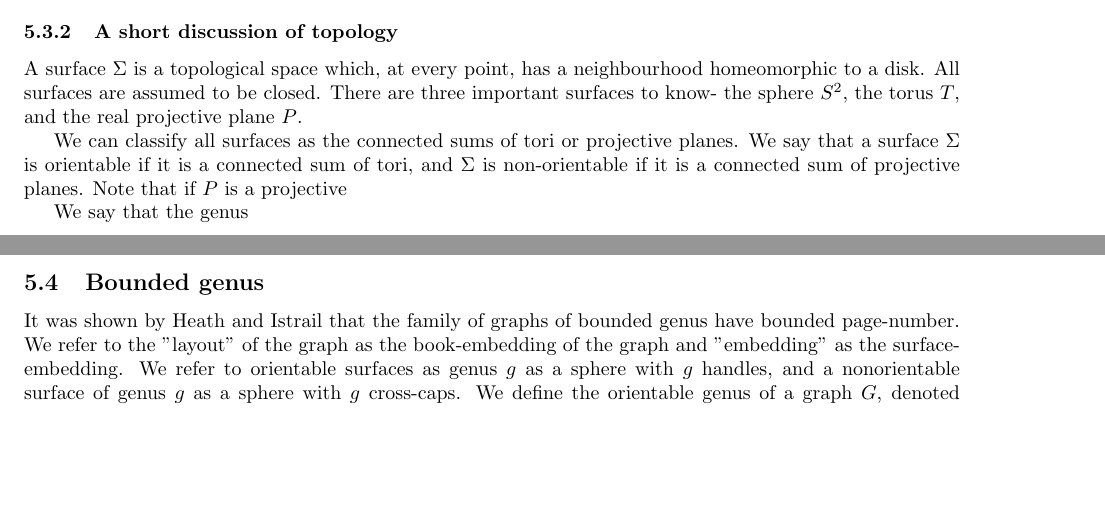
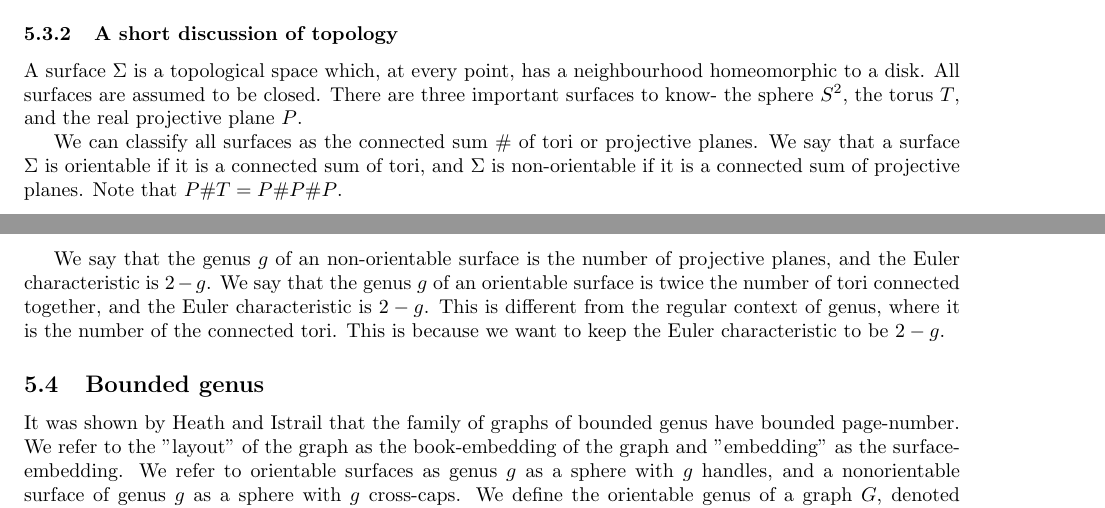
Before and after one commit to ErickLuu/Honours-Project-Notes, a LaTeX document (Notes/Structural Graph Theory/Book_embedding_notes.tex): two parts of pages 8 and 9 of 11 before the commit and two parts of pages 8 and 9 of 12 after it, joined at a grey line, cut so that both start at the same text, the shorter picture padded with empty space. Compiled offline with pdfLaTeX.

Commit message:
txs auto checkin

```diff
--- a/Notes/Structural Graph Theory/Book_embedding_notes.tex
+++ b/Notes/Structural Graph Theory/Book_embedding_notes.tex
@@ -384,9 +384,10 @@ The proof of this will be shown below.
 \subsubsection{A short discussion of topology}
 A surface $\Sigma$ is a topological space which, at every point, has a neighbourhood homeomorphic to a disk. All surfaces are assumed to be closed. There are three important surfaces to know- the sphere $S^2$, the torus $T$, and the real projective plane $P$.
 
-We can classify all surfaces as the connected sums of tori or projective planes. We say that a surface $\Sigma$ is orientable if it is a connected sum of tori, and $\Sigma$ is non-orientable if it is a connected sum of projective planes. Note that if $P$ is a projective
+We can classify all surfaces as the connected sum $\# $ of tori or projective planes. We say that a surface $\Sigma$ is orientable if it is a connected sum of tori, and $\Sigma$ is non-orientable if it is a connected sum of projective planes. Note that $P \# T = P \# P \# P$.
 
-We say that the genus
+We say that the genus $g$ of an non-orientable surface is the number of projective planes, and the Euler characteristic is $2 - g$.
+We say that the genus $g$ of an orientable surface is twice the number of tori connected together, and the Euler characteristic is $2 - g$. This is different from the regular context of genus, where it is the number of the connected tori. This is because we want to keep the Euler characteristic to be $2-g$.
 \subsection{Bounded genus}
 It was shown by Heath and Istrail that the family of graphs of bounded genus have bounded page-number.
 We refer to the "layout" of the graph as the book-embedding of the graph and "embedding" as the surface-embedding. We refer to orientable surfaces as genus $g$ as a sphere with $g$ handles, and a nonorientable surface of genus $g$ as a sphere with $g$ cross-caps. We define the orientable genus of a graph $G$, denoted $\gamma(G)$, as the minimum orientable surface genus that $G$ can be embedded on. The nonorientable genus of a graph $G$, denoted $\tilde{\gamma}(G)$, is the minimum nonorientable genus surface that $G$ can be embedded on. Mohar\cite{moharOrientableGenusGraphs1998} claims that $\tilde{\gamma}(G) \leq 2 \gamma(G) + 1$ for all graphs, meaning that if the orientable genus is bounded, then the non-orientable genus is bounded. Note that, Auslander et al.\cite{auslanderImbeddingGraphsManifolds1963} showed that there exists graphs which are embeddable on the projective plane who has arbitrarily large orientable genus.
```
Also changed, not shown: Notes/Structural Graph Theory/Book_embedding_notes.tex (7 more changed lines).
